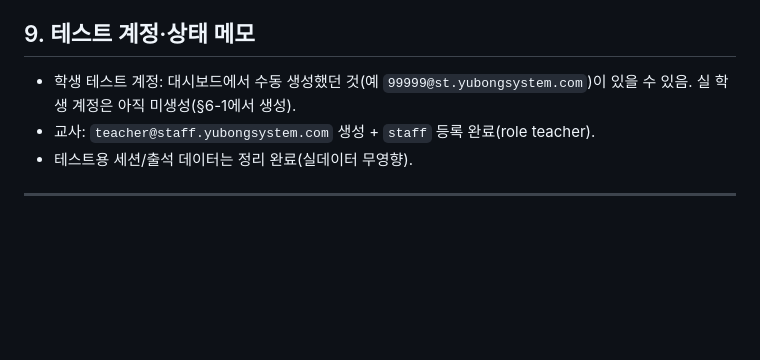
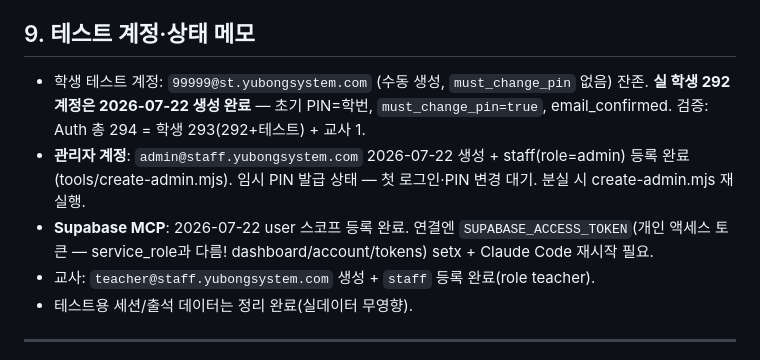
Before and after one commit to kyh0175-afk/attendance, a Markdown page: v3/HANDOFF.md, the part around one of its changes. Rendered like a GitHub page; blank space fills up the shorter version.

```diff
--- a/v3/HANDOFF.md
+++ b/v3/HANDOFF.md
@@ -121,7 +128,9 @@ v3/
 
 ## 9. 테스트 계정·상태 메모
 
-- 학생 테스트 계정: 대시보드에서 수동 생성했던 것(예 `99999@st.yubongsystem.com`)이 있을 수 있음. 실 학생 계정은 아직 미생성(§6-1에서 생성).
+- 학생 테스트 계정: `99999@st.yubongsystem.com` (수동 생성, `must_change_pin` 없음) 잔존. **실 학생 292계정은 2026-07-22 생성 완료** — 초기 PIN=학번, `must_change_pin=true`, email_confirmed. 검증: Auth 총 294 = 학생 293(292+테스트) + 교사 1.
+- **관리자 계정**: `admin@staff.yubongsystem.com` 2026-07-22 생성 + staff(role=admin) 등록 완료(tools/create-admin.mjs). 임시 PIN 발급 상태 — 첫 로그인·PIN 변경 대기. 분실 시 create-admin.mjs 재실행.
+- **Supabase MCP**: 2026-07-22 user 스코프 등록 완료. 연결엔 `SUPABASE_ACCESS_TOKEN`(개인 액세스 토큰 — service_role과 다름! dashboard/account/tokens) setx + Claude Code 재시작 필요.
 - 교사: `teacher@staff.yubongsystem.com` 생성 + `staff` 등록 완료(role teacher).
 - 테스트용 세션/출석 데이터는 정리 완료(실데이터 무영향).
 
```
Also changed, not shown: other parts of v3/HANDOFF.md (+19 -12 lines).
